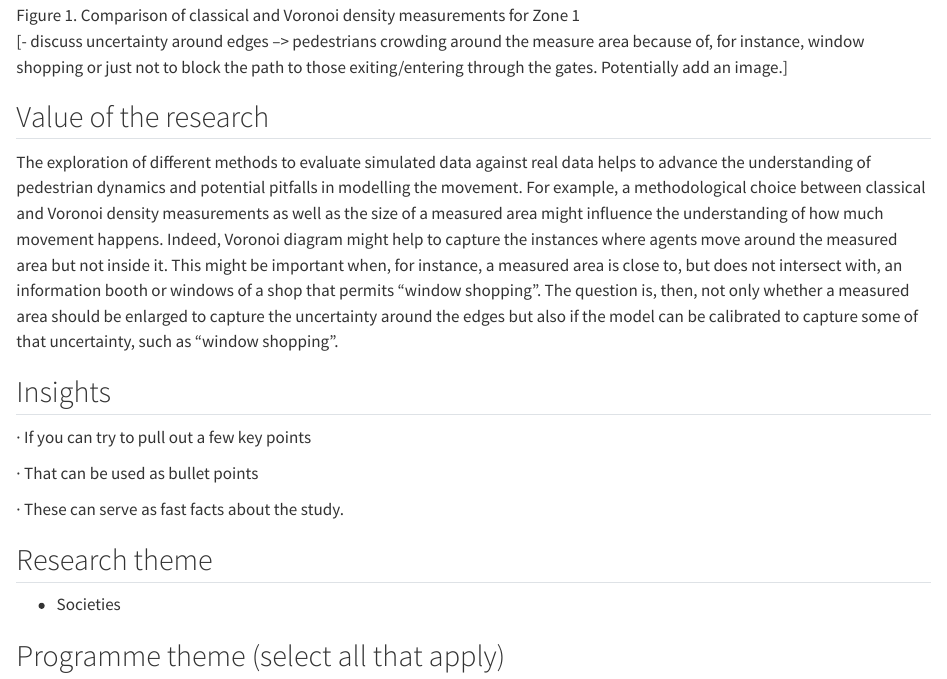
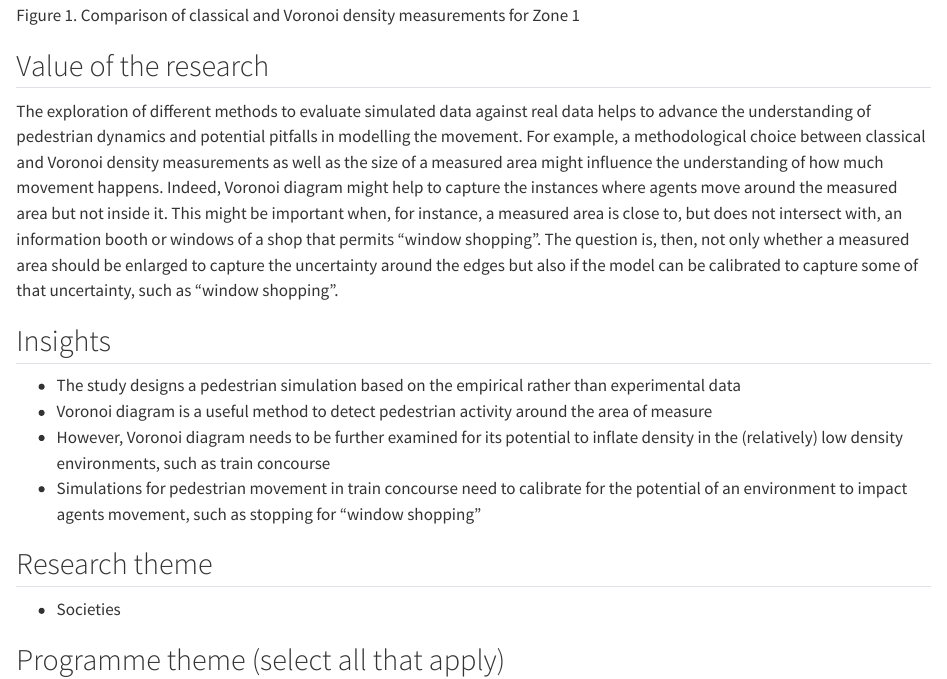
Before and after one commit to GretaTimaite/pedestrian_simulation, a Quarto document (case-study.qmd): the page in a window 1100 px wide, from 2160 px down. Rendered offline with R 4.5, knitr and Pandoc in place of Quarto, with nearby package versions; drawn as R Markdown's standard HTML page in place of the format the file asks for.

Commit message:
add insights

```diff
--- a/case-study.qmd
+++ b/case-study.qmd
@@ -59,8 +59,6 @@ Potentially, Voronoi density is so much higher for GCS Zone 1 compared to Classi
 ![Figure 1. Comparison of classical and Voronoi density measurements for Zone 1](voronoi_z1_comp.png)
 
 
-[- discuss uncertainty around edges --> pedestrians crowding around the measure area because of, for instance, window shopping or just not to block the path to those exiting/entering through the gates. Potentially add an image.]
-
 ## Value of the research
 
 <!-- What is the impact, how will this benefit xyz? How could the research be applied to real-world problems or what is the usage/benefit? -->
@@ -69,11 +67,10 @@ The exploration of different methods to evaluate simulated data against real dat
 
 ## Insights
 
-· If you can try to pull out a few key points
-
-· That can be used as bullet points
-
-· These can serve as fast facts about the study.
+- The study designs a pedestrian simulation based on the empirical rather than experimental data
+- Voronoi diagram is a useful method to detect pedestrian activity around the area of measure
+- However, Voronoi diagram needs to be further examined for its potential to inflate density in the (relatively) low density environments, such as train concourse
+- Simulations for pedestrian movement in train concourse need to calibrate for the potential of an environment to impact agents movement, such as stopping for "window shopping"
 
 ## Research theme
 
```
